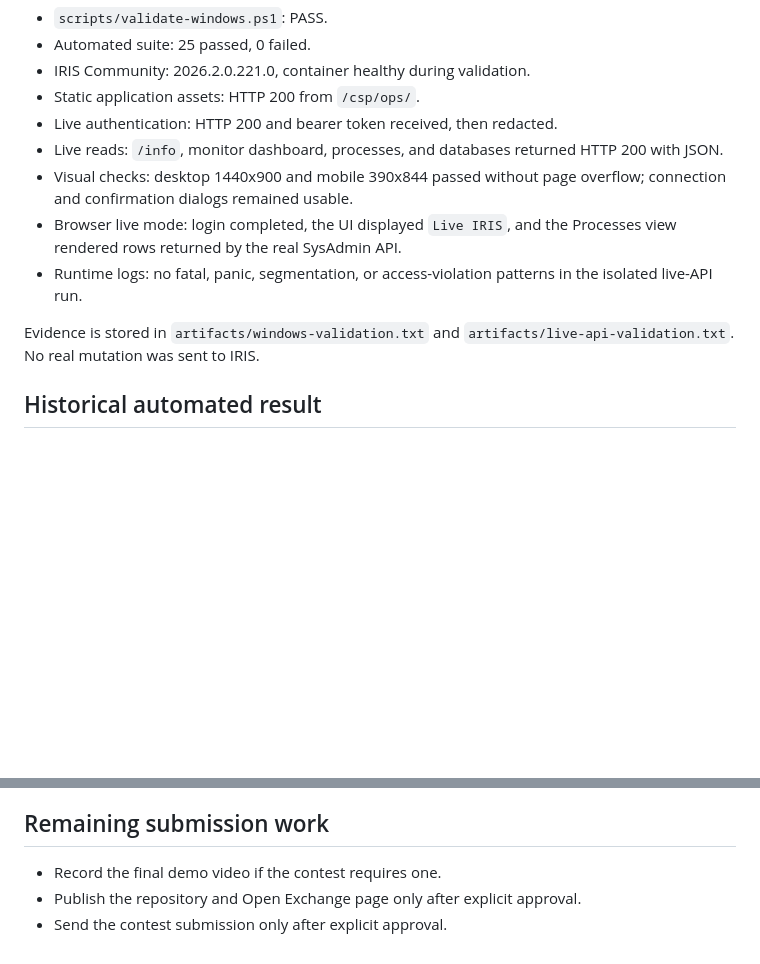
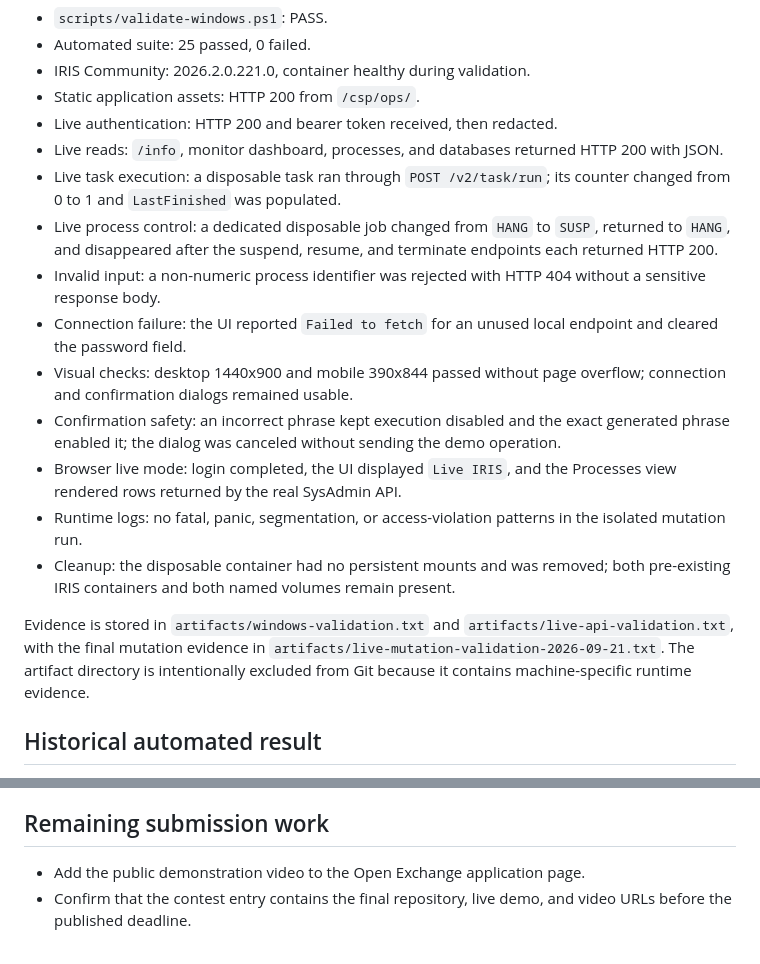
Before and after one commit to seypherWork/iris-ops-studio, a Markdown page: docs/validation-report.md, 2 parts joined by grey strips. Rendered like a GitHub page; blank space fills up the shorter version.

Commit message:
docs: record final validation and video

```diff
--- a/docs/validation-report.md
+++ b/docs/validation-report.md
@@ -14,15 +14,33 @@ contest submission remain separate, deliberate actions.
 - Live authentication: HTTP 200 and bearer token received, then redacted.
 - Live reads: `/info`, monitor dashboard, processes, and databases returned
   HTTP 200 with JSON.
+- Live task execution: a disposable task ran through
+  `POST /v2/task/run`; its counter changed from 0 to 1 and `LastFinished` was
+  populated.
+- Live process control: a dedicated disposable job changed from `HANG` to
+  `SUSP`, returned to `HANG`, and disappeared after the suspend, resume, and
+  terminate endpoints each returned HTTP 200.
+- Invalid input: a non-numeric process identifier was rejected with HTTP 404
+  without a sensitive response body.
+- Connection failure: the UI reported `Failed to fetch` for an unused local
+  endpoint and cleared the password field.
 - Visual checks: desktop 1440x900 and mobile 390x844 passed without page
   overflow; connection and confirmation dialogs remained usable.
+- Confirmation safety: an incorrect phrase kept execution disabled and the
+  exact generated phrase enabled it; the dialog was canceled without sending
+  the demo operation.
 - Browser live mode: login completed, the UI displayed `Live IRIS`, and the
   Processes view rendered rows returned by the real SysAdmin API.
 - Runtime logs: no fatal, panic, segmentation, or access-violation patterns in
-  the isolated live-API run.
+  the isolated mutation run.
+- Cleanup: the disposable container had no persistent mounts and was removed;
+  both pre-existing IRIS containers and both named volumes remain present.
 
 Evidence is stored in `artifacts/windows-validation.txt` and
-`artifacts/live-api-validation.txt`. No real mutation was sent to IRIS.
+`artifacts/live-api-validation.txt`, with the final mutation evidence in
+`artifacts/live-mutation-validation-2026-09-21.txt`. The artifact directory is
+intentionally excluded from Git because it contains machine-specific runtime
+evidence.
 
 ## Historical automated result
 
@@ -75,6 +93,6 @@ traceability; the current result above supersedes its environment limitations.
 
 ## Remaining submission work
 
-- Record the final demo video if the contest requires one.
-- Publish the repository and Open Exchange page only after explicit approval.
-- Send the contest submission only after explicit approval.
+- Add the public demonstration video to the Open Exchange application page.
+- Confirm that the contest entry contains the final repository, live demo, and
+  video URLs before the published deadline.
```
Also changed, not shown: other parts of docs/validation-report.md (+1 -1 lines), docs/submission.md (+3 -3 lines).
